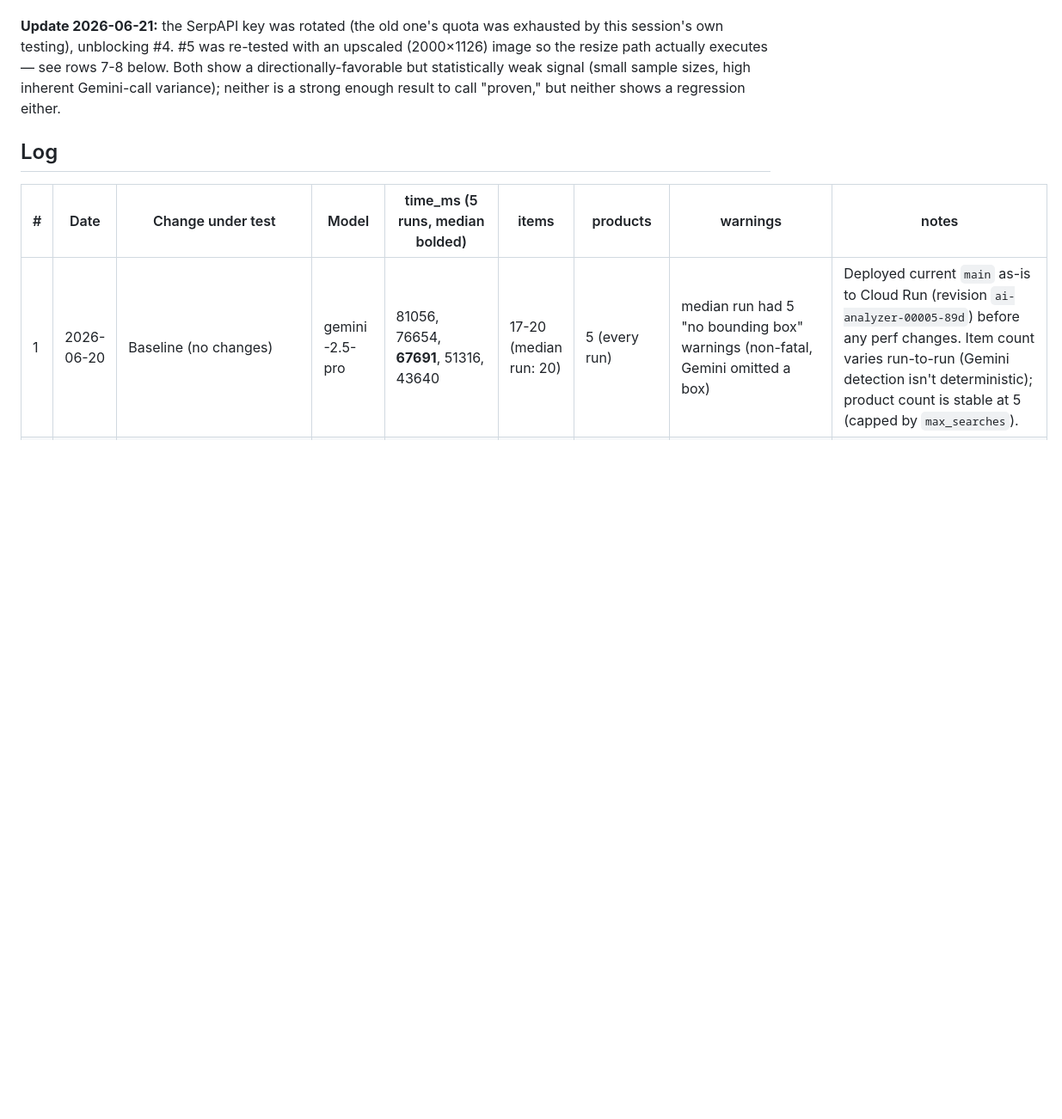
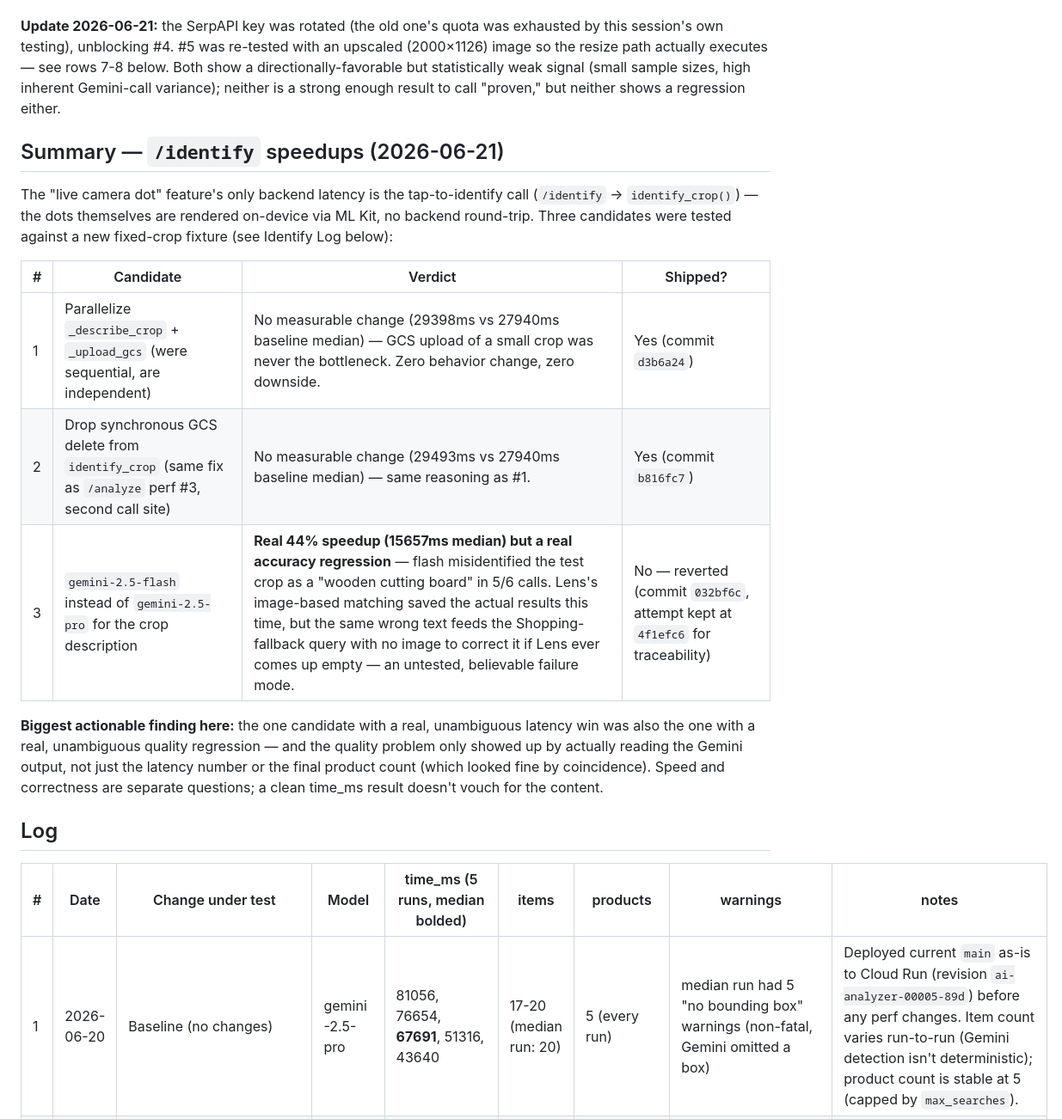
Before and after one commit to pradeep0698/pradeep_shoplens2026, a Markdown page: docs/analyze-perf-test-results.md, the part around the change. Shown at 86% size. Drawn GitHub-style; blank space fills up the shorter version.

Commit message:
Add session summary for /identify speedups
Ties the three /identify candidates to their commits and verdicts: #1/#2
are sound but unmeasurable here, #3 had a real 44% latency win paired with
a real accuracy regression (flash model misidentifying the test crop) and
was reverted rather than shipped on an unverified risk.

Co-Authored-By: Claude Sonnet 4.6 <noreply@anthropic.com>

```diff
--- a/docs/analyze-perf-test-results.md
+++ b/docs/analyze-perf-test-results.md
@@ -33,6 +33,21 @@ instance autoscaling) but exercises the real code path end-to-end.
 **Biggest actionable finding:** candidate #2 looked like a free win on paper but was a real regression in practice — the only way that surfaced was by actually measuring it. The original doc's own caution ("log the hit rate for a week before cutting the call") was correct caution; this session's test data effectively did that validation in one run and confirmed Pass 1 contributes nothing for this traffic.
 
 **Update 2026-06-21:** the SerpAPI key was rotated (the old one's quota was exhausted by this session's own testing), unblocking #4. #5 was re-tested with an upscaled (2000×1126) image so the resize path actually executes — see rows 7-8 below. Both show a directionally-favorable but statistically weak signal (small sample sizes, high inherent Gemini-call variance); neither is a strong enough result to call "proven," but neither shows a regression either.
+
+## Summary — `/identify` speedups (2026-06-21)
+
+The "live camera dot" feature's only backend latency is the tap-to-identify
+call (`/identify` → `identify_crop()`) — the dots themselves are rendered
+on-device via ML Kit, no backend round-trip. Three candidates were tested
+against a new fixed-crop fixture (see Identify Log below):
+
+| # | Candidate | Verdict | Shipped? |
+|---|-----------|---------|----------|
+| 1 | Parallelize `_describe_crop` + `_upload_gcs` (were sequential, are independent) | No measurable change (29398ms vs 27940ms baseline median) — GCS upload of a small crop was never the bottleneck. Zero behavior change, zero downside. | Yes (commit `d3b6a24`) |
+| 2 | Drop synchronous GCS delete from `identify_crop` (same fix as `/analyze` perf #3, second call site) | No measurable change (29493ms vs 27940ms baseline median) — same reasoning as #1. | Yes (commit `b816fc7`) |
+| 3 | `gemini-2.5-flash` instead of `gemini-2.5-pro` for the crop description | **Real 44% speedup (15657ms median) but a real accuracy regression** — flash misidentified the test crop as a "wooden cutting board" in 5/6 calls. Lens's image-based matching saved the actual results this time, but the same wrong text feeds the Shopping-fallback query with no image to correct it if Lens ever comes up empty — an untested, believable failure mode. | No — reverted (commit `032bf6c`, attempt kept at `4f1efc6` for traceability) |
+
+**Biggest actionable finding here:** the one candidate with a real, unambiguous latency win was also the one with a real, unambiguous quality regression — and the quality problem only showed up by actually reading the Gemini output, not just the latency number or the final product count (which looked fine by coincidence). Speed and correctness are separate questions; a clean time_ms result doesn't vouch for the content.
 
 ## Log
 
```
